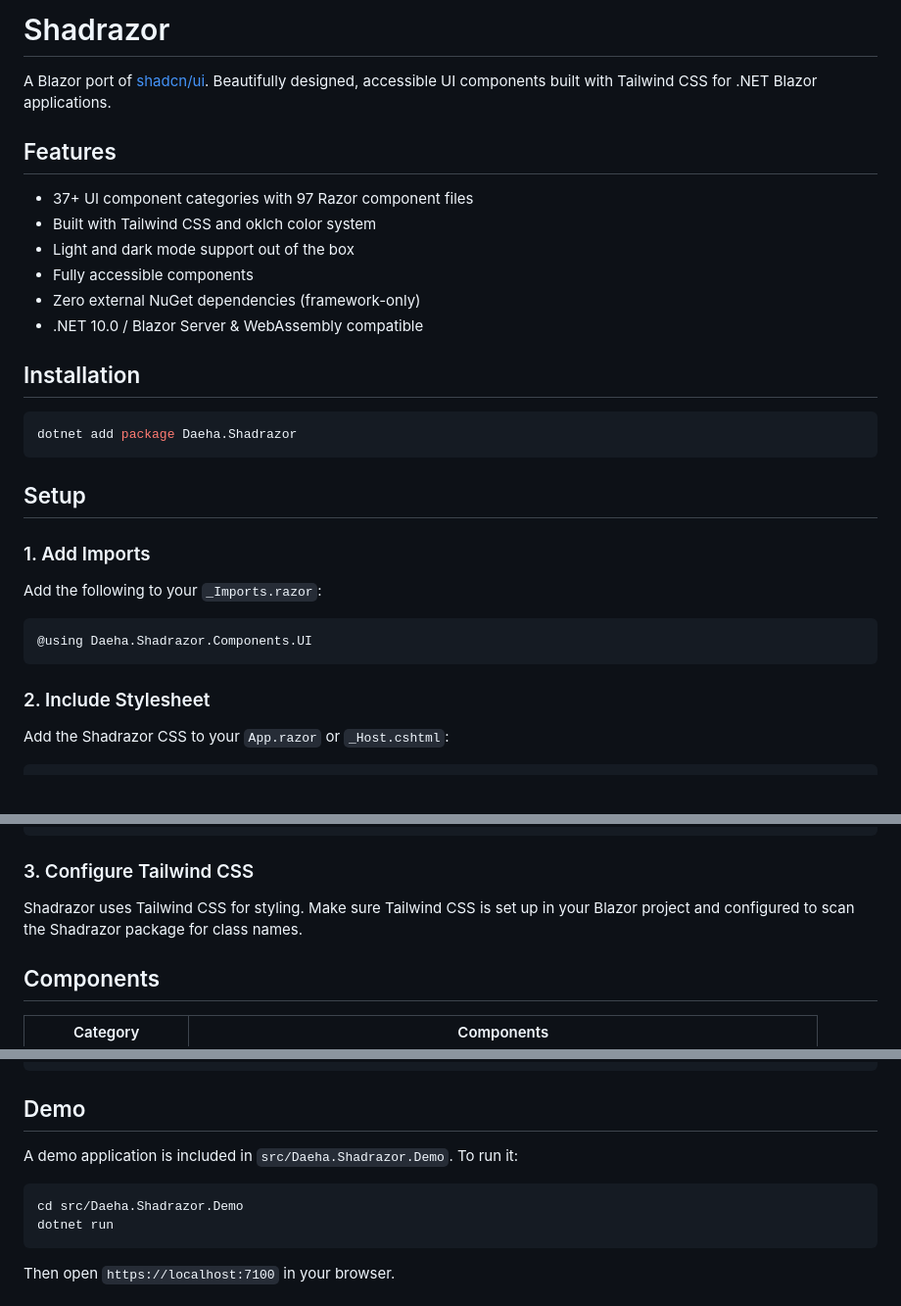
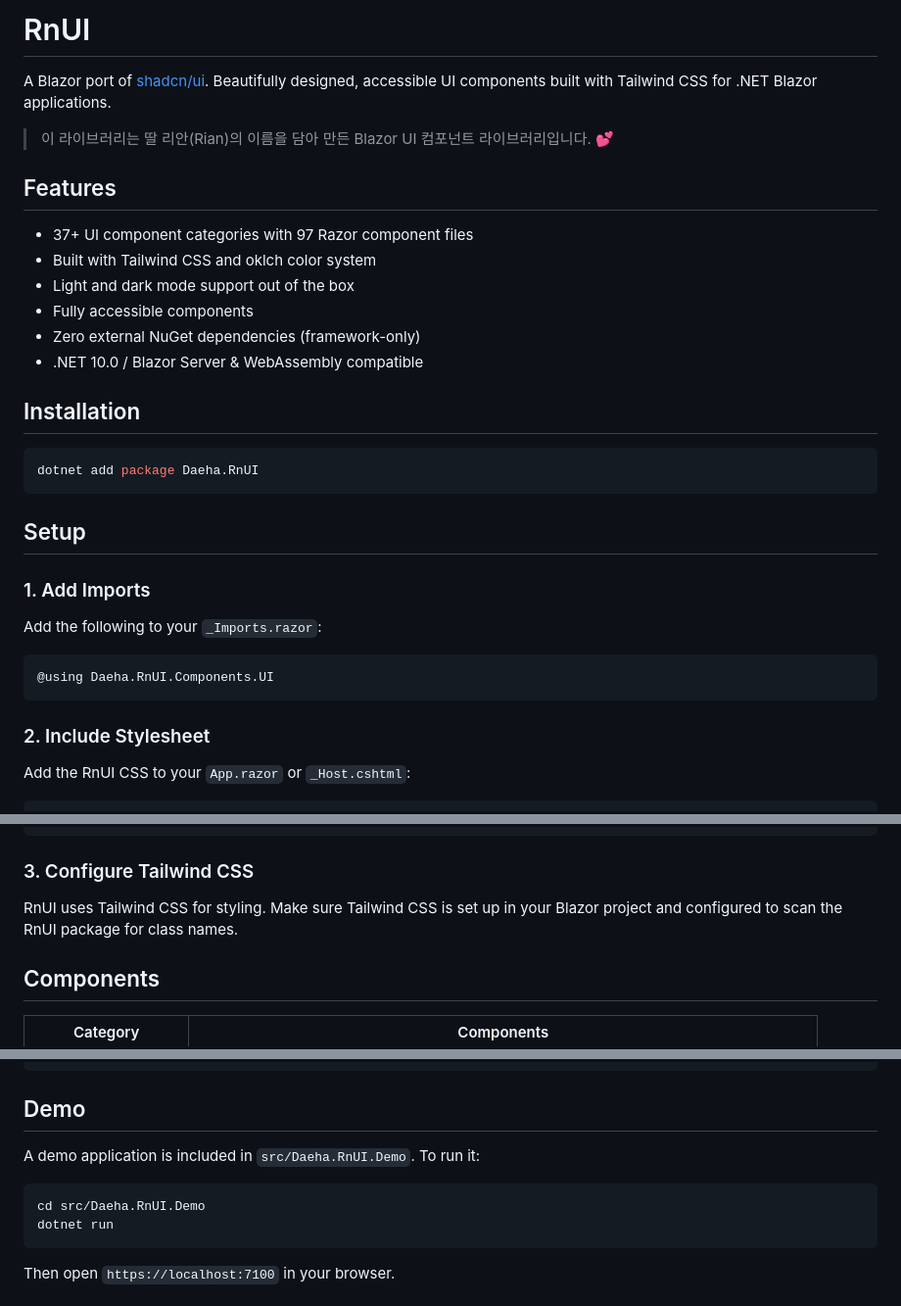
Before and after one commit to daeha76/RnUI, a Markdown page: README.md, 3 parts joined by grey strips. Shown at 98% size. Drawn GitHub-style; blank space fills up the shorter version.

Commit message:
feat: Rename the project from Shadrazor to RnUI and update all references in the README.

````diff
--- a/README.md
+++ b/README.md
@@ -1,6 +1,8 @@
-# Shadrazor
+# RnUI
 
 A Blazor port of [shadcn/ui](https://ui.shadcn.com). Beautifully designed, accessible UI components built with Tailwind CSS for .NET Blazor applications.
+
+> 이 라이브러리는 딸 리안(Rian)의 이름을 담아 만든 Blazor UI 컴포넌트 라이브러리입니다. 💕
 
 ## Features
 
@@ -14,7 +16,7 @@ A Blazor port of [shadcn/ui](https://ui.shadcn.com). Beautifully designed, acces
 ## Installation
 
 ```bash
-dotnet add package Daeha.Shadrazor
+dotnet add package Daeha.RnUI
 ```
 
 ## Setup
@@ -24,11 +26,11 @@ dotnet add package Daeha.Shadrazor
 Add the following to your `_Imports.razor`:
 
 ```razor
-@using Daeha.Shadrazor.Components.UI
+@using Daeha.RnUI.Components.UI
 ```
 
 ### 2. Include Stylesheet
 
-Add the Shadrazor CSS to your `App.razor` or `_Host.cshtml`:
+Add the RnUI CSS to your `App.razor` or `_Host.cshtml`:
 
 ```html
@@ -37,7 +39,7 @@ Add the Shadrazor CSS to your `App.razor` or `_Host.cshtml`:
 
 ### 3. Configure Tailwind CSS
 
-Shadrazor uses Tailwind CSS for styling. Make sure Tailwind CSS is set up in your Blazor project and configured to scan the Shadrazor package for class names.
+RnUI uses Tailwind CSS for styling. Make sure Tailwind CSS is set up in your Blazor project and configured to scan the RnUI package for class names.
 
 ## Components
 
@@ -167,10 +169,10 @@ Shadrazor uses CSS custom properties for theming. Override the following variabl
 
 ## Demo
 
-A demo application is included in `src/Daeha.Shadrazor.Demo`. To run it:
+A demo application is included in `src/Daeha.RnUI.Demo`. To run it:
 
 ```bash
-cd src/Daeha.Shadrazor.Demo
+cd src/Daeha.RnUI.Demo
 dotnet run
 ```
 
````
Also changed, not shown: other parts of README.md (+2 -2 lines).
